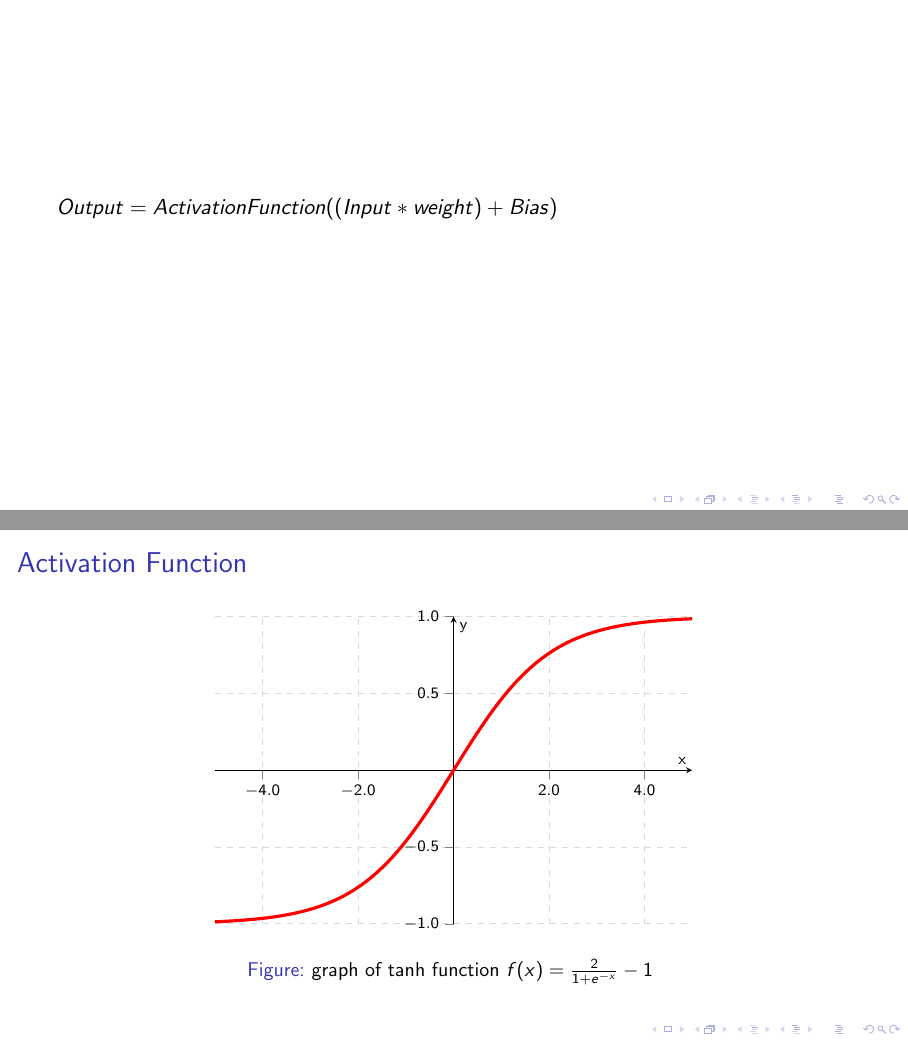
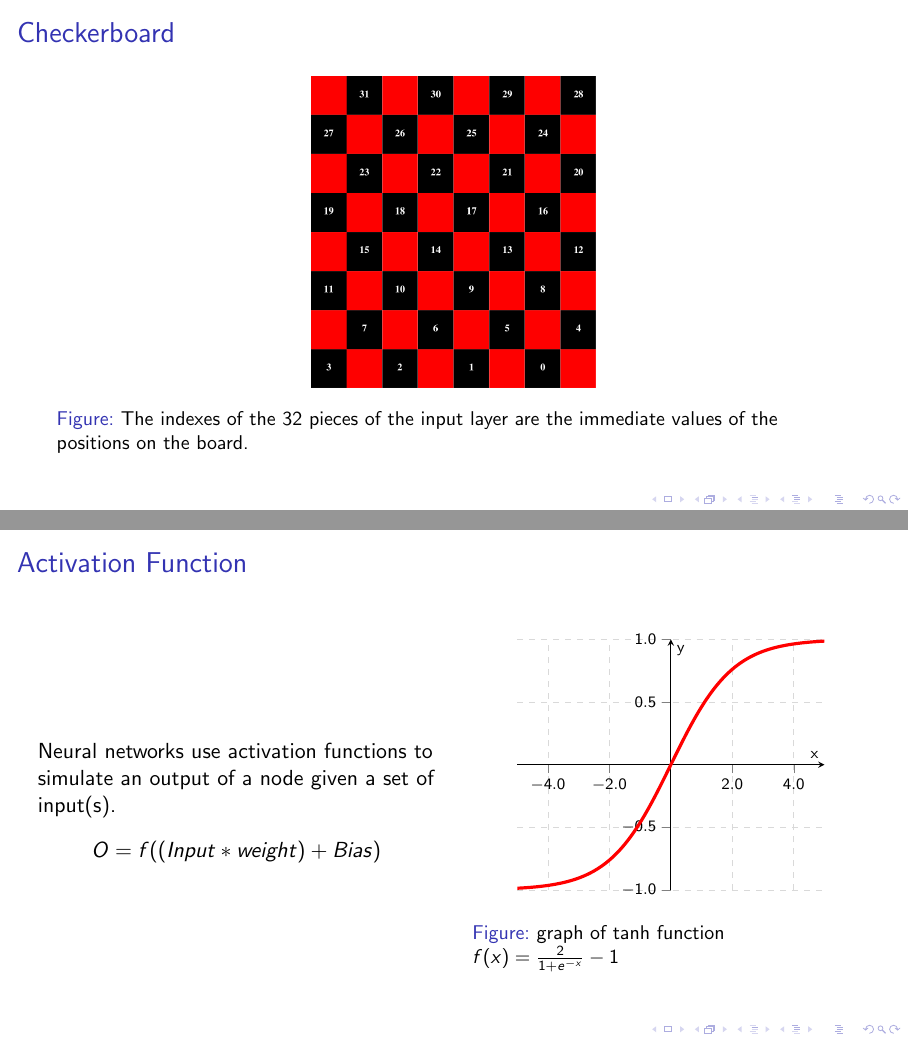
Before and after one commit to thien/slowpoke.txt, LaTeX slides (Design Report/Presentation/presentation.tex): pages 10 and 13 of 24 before the commit and pages 10 and 12 of 23 after it, joined at a grey line. Compiled offline with pdfLaTeX.

Commit message:
add multiple columns for activation function slide

```diff
--- a/Design Report/Presentation/presentation.tex
+++ b/Design Report/Presentation/presentation.tex
@@ -301,11 +301,6 @@ Below/.style={
 		\end{figure}
 	\end{frame}
 
-	% Neural Network Math
-	\begin{frame}
-		$Output = Activation Function ((Input* weight) + Bias)$
-	\end{frame}
-
 	% Checkerboard Outline
 	\begin{frame}
 		\frametitle{Checkerboard}
@@ -396,6 +391,23 @@ Below/.style={
 	% Activation Function
 	\begin{frame}
 		\frametitle{Activation Function}
+
+		\begin{columns}
+			% left column
+			\begin{column}{0.5\textwidth}
+
+				Neural networks use activation functions to simulate an output of a node given a set of input(s).
+
+				\begin{figure}
+
+						$O = f((Input* weight) + Bias)$
+
+				\end{figure}
+
+			\end{column}
+			% right column
+			\begin{column}{0.5\textwidth}  %%<--- here
+					\begin{center}
 						\begin{figure}
 							\centering
 
@@ -412,8 +424,8 @@ Below/.style={
 																					/pgf/number format/fixed zerofill,
 																					/pgf/number format/precision=1},
 											grid = major,
-								width=100mm,
-								height=7cm,
+											width=70mm,
+											height=6cm,
 											grid style={dashed, gray!30},
 											xmin=-5,     % start the diagram at this x-coordinate
 											xmax= 5,    % end   the diagram at this x-coordinate
```
Also changed, not shown: Design Report/Presentation/presentation.pdf, Design Report/Presentation/presentation.tex (7 more changed lines). Lines whose indentation alone changed are shown as unchanged.
